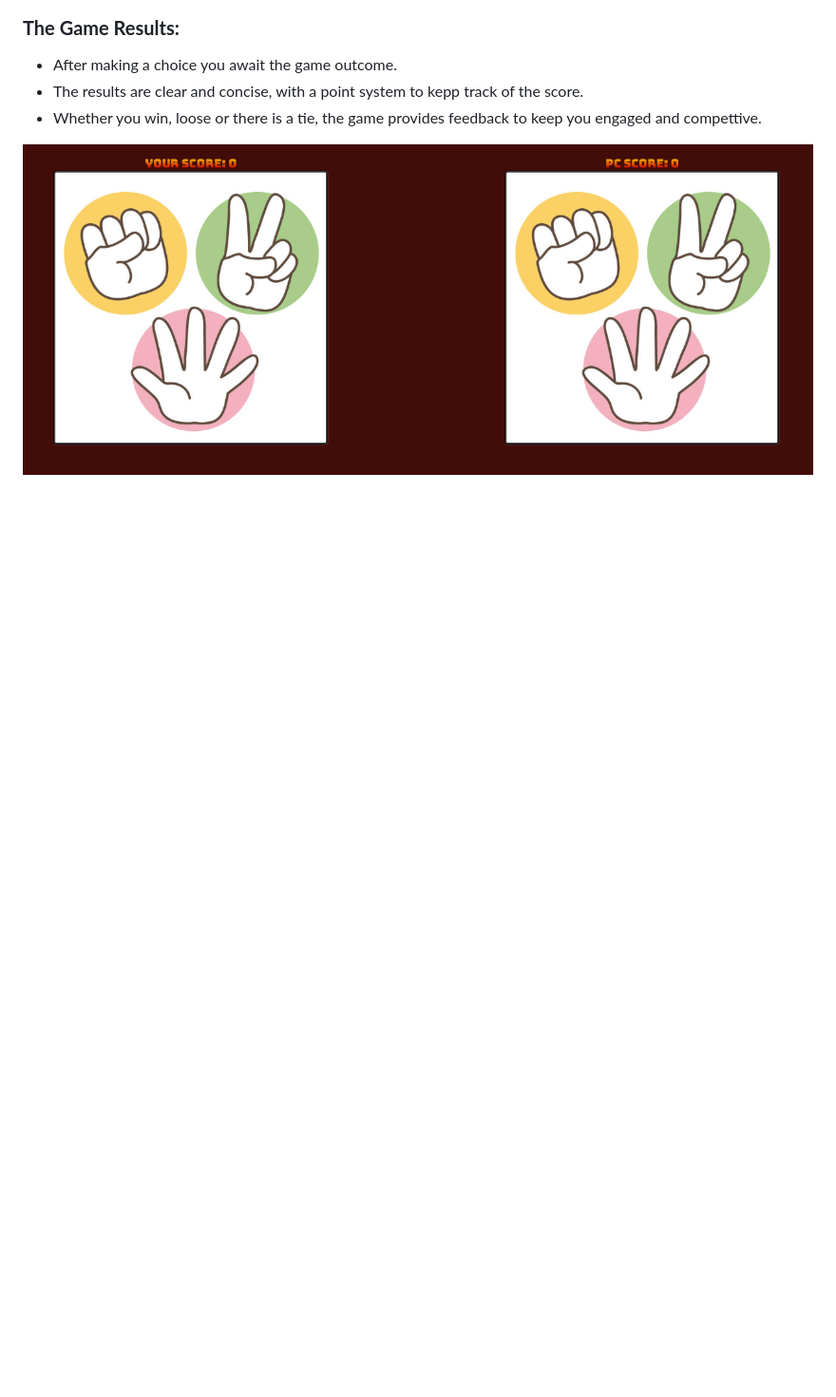
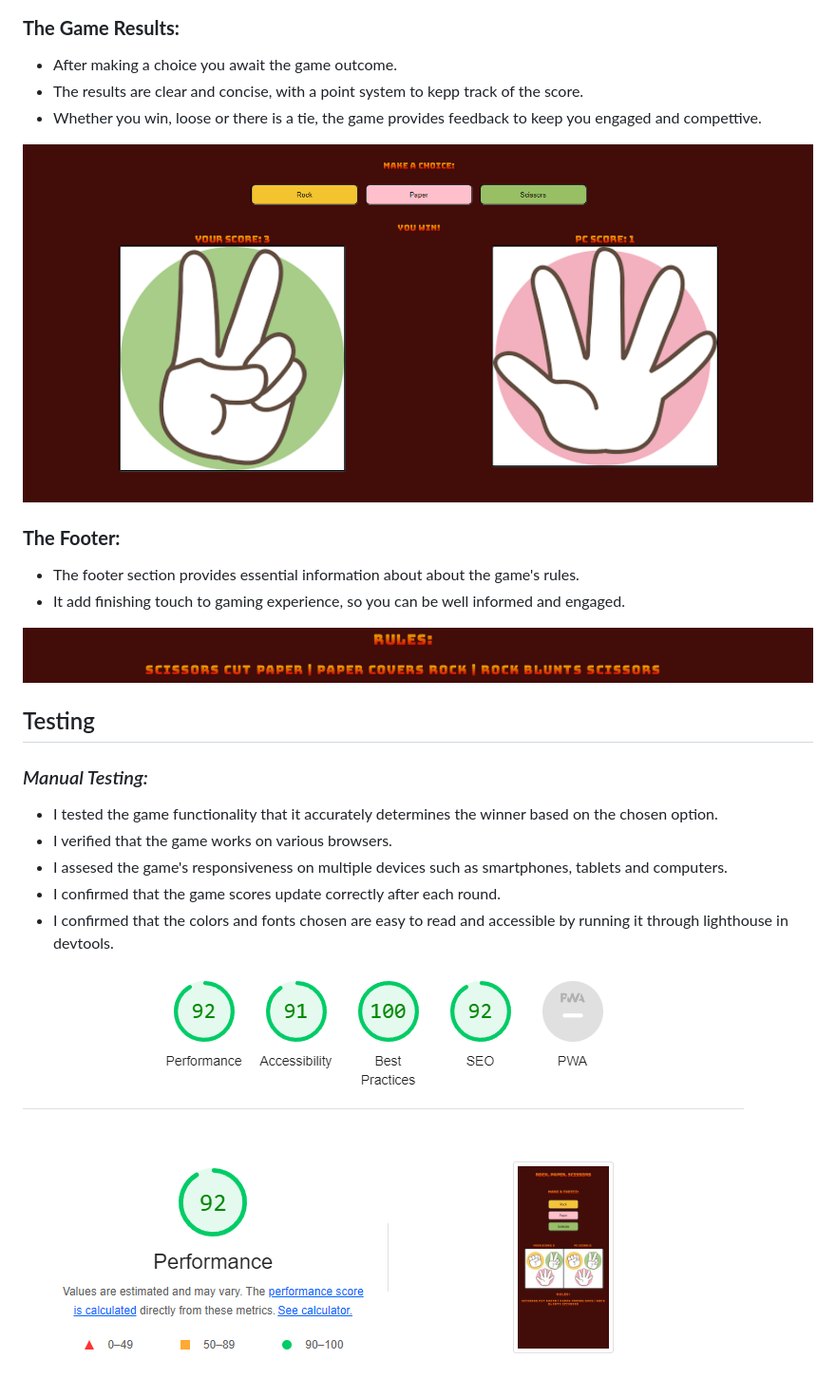
Before and after one commit to Barry1701/rock_paper_scissors, a Markdown page: README.md, the part around the change printed below. Shown: that part at 95% size. Drawn GitHub-style; pictures changed too: documentation/gameRules.PNG (added), documentation/score.PNG (deleted), documentation/scoreArea.PNG (added); blank space fills up the shorter version.

Commit message:
Add content to readme and change couple of photos

```diff
--- a/README.md
+++ b/README.md
@@ -27,4 +27,23 @@ Enjoy a quick and fun gaming experience for passing the time. Whether you are wa
 * The results are clear and concise, with a point system to kepp track of the score.
 * Whether you win, loose or there is a tie, the game provides feedback to keep you engaged and compettive.
 
-![Results and Scores](documentation/score.PNG)
+![Results and Scores](documentation/scoreArea.PNG)
+
+### **The Footer:**
+
+* The footer section provides essential information about about the game's rules.
+* It add finishing touch to gaming experience, so you can be well informed and engaged.
+
+![Footer with game rules](documentation/gameRules.PNG)
+
+## Testing
+
+### *Manual Testing:*
+
+* I tested the game functionality that it accurately determines the winner based on the chosen option.
+* I verified that the game works on various browsers.
+* I assesed the game's responsiveness on multiple devices such as smartphones, tablets and computers.
+* I confirmed that the game scores update correctly after each round.
+* I confirmed that the colors and fonts chosen are easy to read and accessible by running it through lighthouse in devtools.
+
+![Accessibility](documentation/access.PNG)
```
Also changed, not shown: other parts of README.md (+1 -1 lines), documentation/footer.PNG (deleted), documentation/header.PNG (added).
